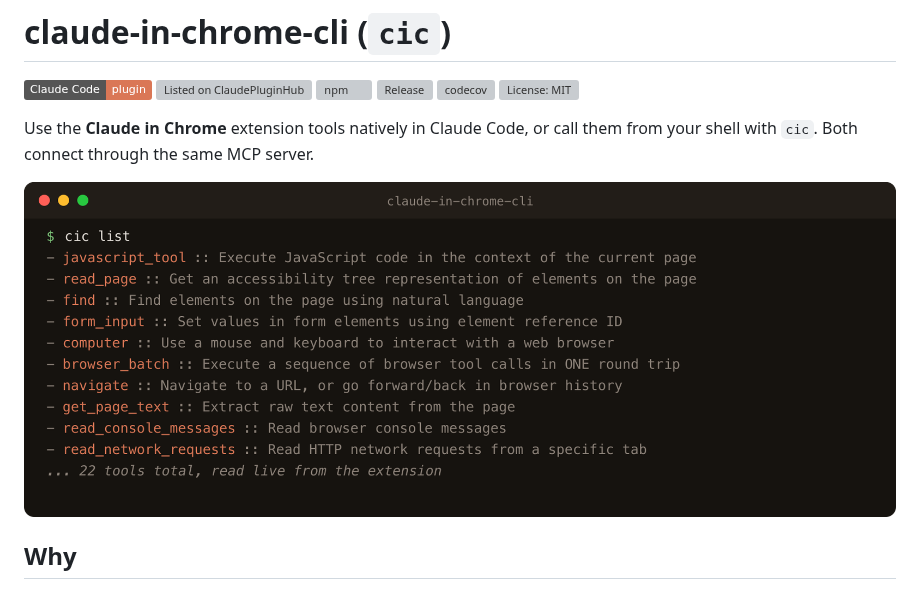
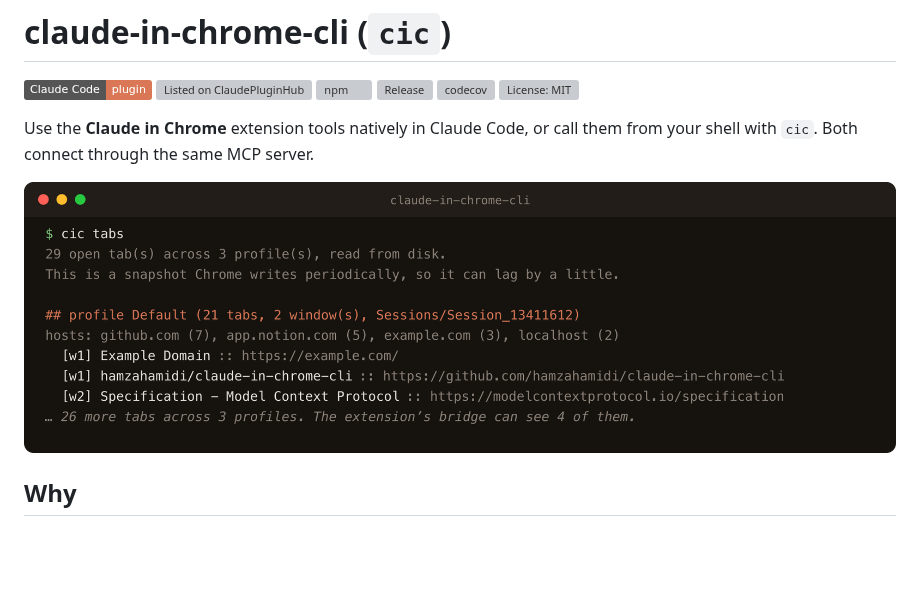
Before and after one commit to hamzahamidi/claude-in-chrome-cli, a Markdown page: README.md, the part around the change. Rendered like a GitHub page; pictures changed too: docs/cic-demo.png (deleted), docs/cic-tabs-demo.png (added); badges without logos; blank space fills up the shorter version; grey boxes are pictures that could not be loaded.

```diff
--- a/README.md
+++ b/README.md
@@ -9,7 +9,7 @@
 
 Use the **Claude in Chrome** extension tools natively in Claude Code, or call them from your shell with `cic`. Both connect through the same MCP server.
 
-![Listing the tools the Claude in Chrome extension exposes](docs/cic-demo.png)
+![cic tabs listing open tabs read from Chrome's session files on disk: 29 tabs across 3 profiles, where the extension's bridge can see 4](docs/cic-tabs-demo.png)
 
 ## Why
 
```
Also changed, not shown: 5 other files.
